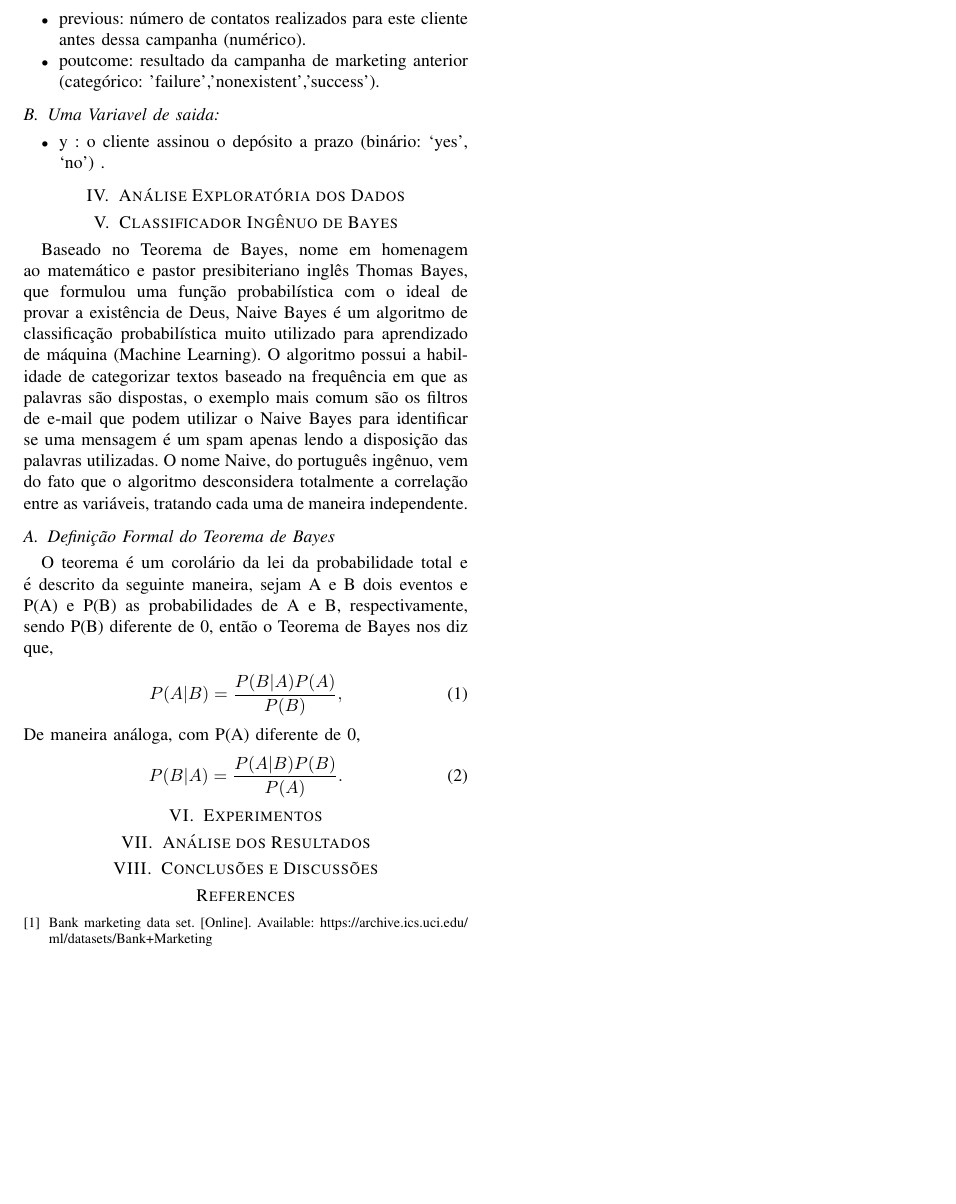
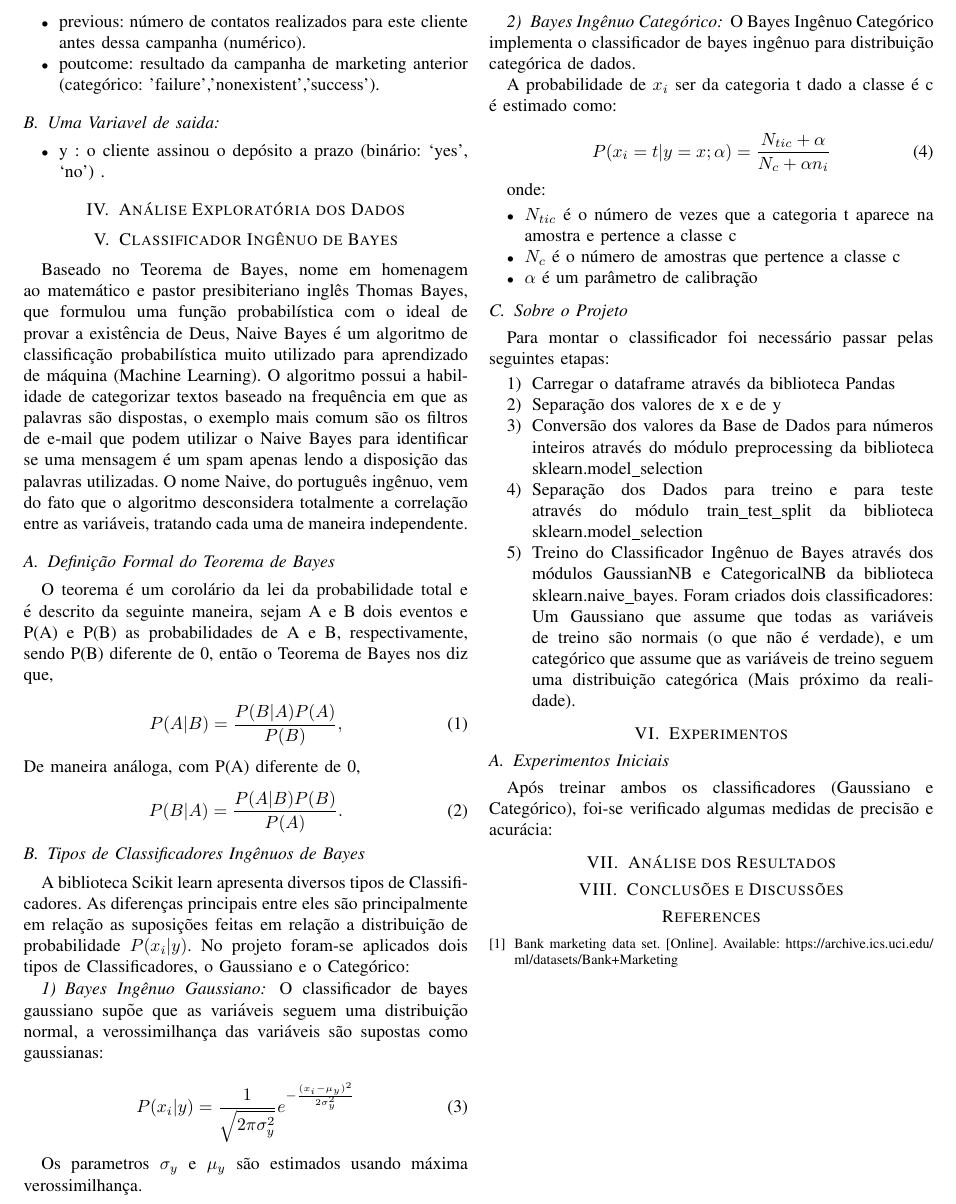
Before and after one commit to aasb2/Classificador-de-Bayes-Ingenuo, a LaTeX paper (RELATORIO/proposta.tex): part of page 2 of 2, cut so that both start at the same text, the shorter picture padded with empty space. Compiled offline with pdfLaTeX.

Commit message:
começando experimentos

```diff
--- a/RELATORIO/proposta.tex
+++ b/RELATORIO/proposta.tex
@@ -132,7 +132,52 @@ De maneira análoga, com P(A) diferente de 0,
    P(B|A) = \frac{P(A|B)P(B)}{P(A)}.
 \end{equation}
 
+\subsection{Tipos de Classificadores Ingênuos de Bayes}
+A biblioteca Scikit learn apresenta diversos tipos de Classificadores. As diferenças principais entre eles são principalmente em relação as suposições feitas em relação a distribuição de probabilidade $P(x_i|y)$.
+No projeto foram-se aplicados dois tipos de Classificadores, o Gaussiano e o Categórico:
+
+\subsubsection{Bayes Ingênuo Gaussiano}
+O classificador de bayes gaussiano supõe que as variáveis seguem uma distribuição normal, a verossimilhança das variáveis são supostas como gaussianas:
+
+\begin{equation}
+    P(x_i|y) = \frac{1}{\sqrt{2\pi\sigma_y^2}}e^{-\frac{(x_i - \mu_y)^2}{2\sigma_y^2}}
+\end{equation}
+
+Os parametros $\sigma_y$ e $\mu_y$ são estimados usando máxima verossimilhança.
+
+
+\subsubsection{Bayes Ingênuo Categórico}
+O Bayes Ingênuo Categórico implementa o classificador de bayes ingênuo para distribuição categórica de dados.
+
+A probabilidade de $x_i$ ser da categoria t dado a classe é c é estimado como:
+
+\begin{equation}
+    P(x_i = t | y = x; \alpha) = \frac{N_{tic} + \alpha}{N_c + \alpha n_i}
+\end{equation}
+
+onde:
+
+\begin{itemize}
+\item $N_{tic}$ é o número de vezes que a categoria t aparece na amostra e pertence a classe c
+\item $N_c$ é o número de amostras que pertence a classe c
+\item $\alpha$ é um parâmetro de calibração
+\end{itemize}
+
+\subsection{Sobre o Projeto}
+Para montar o classificador foi necessário passar  pelas seguintes etapas:
+
+\begin{enumerate}
+\item Carregar o dataframe através da biblioteca Pandas
+\item Separação dos valores de x e de y
+\item Conversão dos valores da Base de Dados para números inteiros através do módulo preprocessing da biblioteca sklearn.model\_selection
+\item Separação dos Dados para treino e para teste através do módulo train\_test\_split da biblioteca sklearn.model\_selection
+\item Treino do Classificador Ingênuo de Bayes através dos módulos GaussianNB e CategoricalNB da biblioteca sklearn.naive\_bayes. Foram criados dois classificadores: Um Gaussiano que assume que todas as variáveis de treino são normais (o que não é verdade), e um categórico que assume que as variáveis de treino seguem uma distribuição categórica (Mais próximo da realidade).
+\end{enumerate}
+
 \section{Experimentos}
+
+\subsection{Experimentos Iniciais}
+Após treinar ambos os classificadores (Gaussiano e Categórico), foi-se verificado algumas medidas de precisão e acurácia:
 
 \section{Análise dos Resultados}
 
```
Also changed, not shown: RELATORIO/proposta.pdf.
